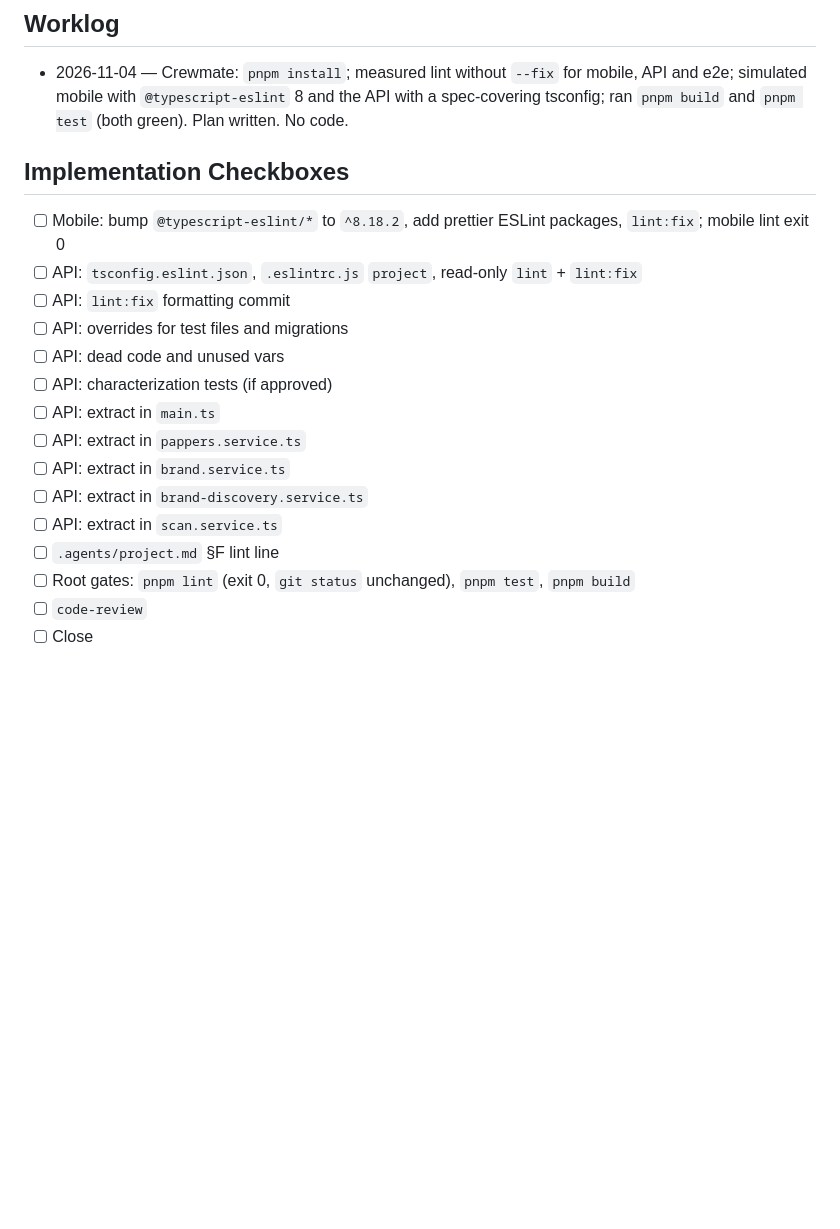
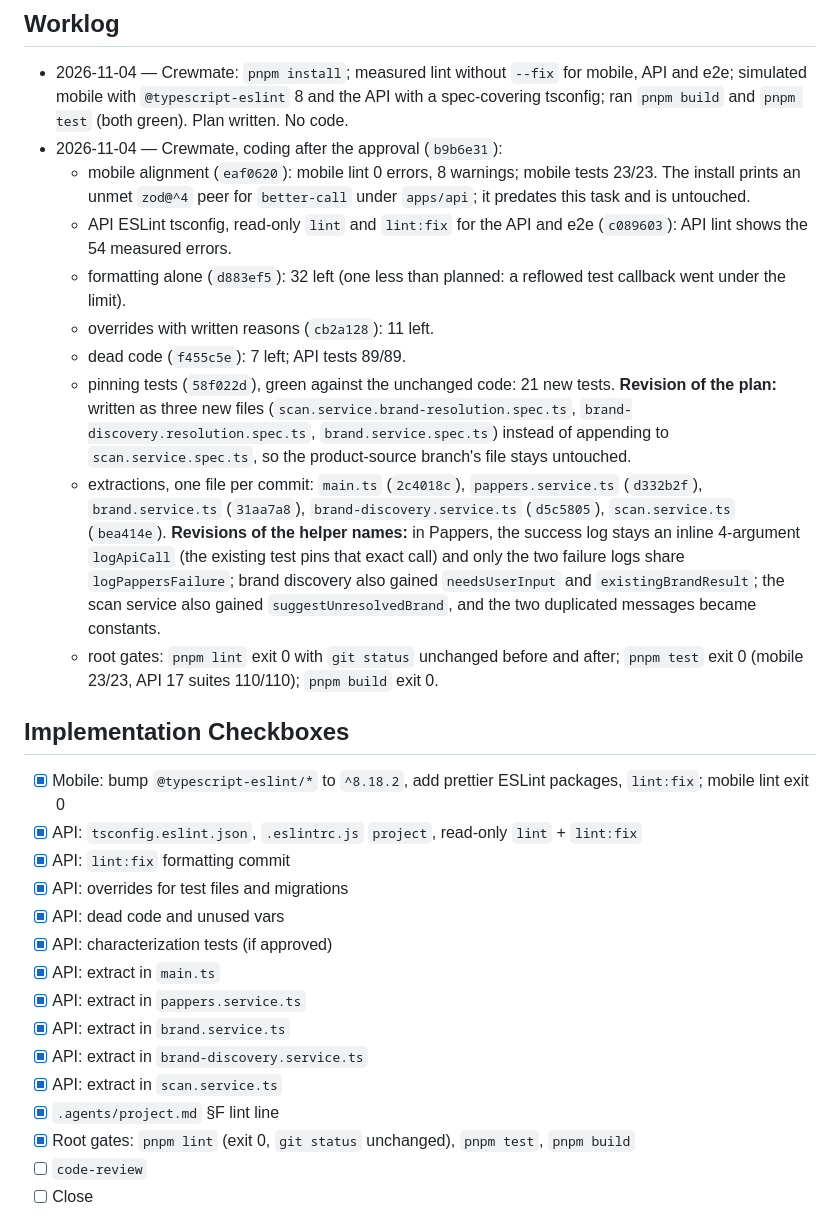
Before and after one commit to Bspot-api/b-spot, a Markdown page: project-management/tasks/20261103-2256-repair-lint.work.md, the part around the change. GitHub-like rendering; blank space fills up the shorter version.

Commit message:
📝 docs(repair-lint): record the coding worklog, correct the lint gate line
Co-Authored-By: Claude Opus 5.5 <noreply@anthropic.com>

```diff
--- a/project-management/tasks/20261103-2256-repair-lint.work.md
+++ b/project-management/tasks/20261103-2256-repair-lint.work.md
@@ -223,24 +223,53 @@ product DTO, `apps/mobile/src/api/types.ts`.
   mobile, API and e2e; simulated mobile with `@typescript-eslint` 8 and the
   API with a spec-covering tsconfig; ran `pnpm build` and `pnpm test`
   (both green). Plan written. No code.
+- 2026-11-04 — Crewmate, coding after the approval (`b9b6e31`):
+  - mobile alignment (`eaf0620`): mobile lint 0 errors, 8 warnings; mobile
+    tests 23/23. The install prints an unmet `zod@^4` peer for `better-call`
+    under `apps/api`; it predates this task and is untouched.
+  - API ESLint tsconfig, read-only `lint` and `lint:fix` for the API and
+    e2e (`c089603`): API lint shows the 54 measured errors.
+  - formatting alone (`d883ef5`): 32 left (one less than planned: a
+    reflowed test callback went under the limit).
+  - overrides with written reasons (`cb2a128`): 11 left.
+  - dead code (`f455c5e`): 7 left; API tests 89/89.
+  - pinning tests (`58f022d`), green against the unchanged code: 21 new
+    tests. **Revision of the plan:** written as three new files
+    (`scan.service.brand-resolution.spec.ts`,
+    `brand-discovery.resolution.spec.ts`, `brand.service.spec.ts`)
+    instead of appending to `scan.service.spec.ts`, so the
+    product-source branch's file stays untouched.
+  - extractions, one file per commit: `main.ts` (`2c4018c`),
+    `pappers.service.ts` (`d332b2f`), `brand.service.ts` (`31aa7a8`),
+    `brand-discovery.service.ts` (`d5c5805`), `scan.service.ts`
+    (`bea414e`). **Revisions of the helper names:** in Pappers, the
+    success log stays an inline 4-argument `logApiCall` (the existing
+    test pins that exact call) and only the two failure logs share
+    `logPappersFailure`; brand discovery also gained `needsUserInput` and
+    `existingBrandResult`; the scan service also gained
+    `suggestUnresolvedBrand`, and the two duplicated messages became
+    constants.
+  - root gates: `pnpm lint` exit 0 with `git status` unchanged before and
+    after; `pnpm test` exit 0 (mobile 23/23, API 17 suites 110/110);
+    `pnpm build` exit 0.
 
 ## Implementation Checkboxes
 
-- [ ] Mobile: bump `@typescript-eslint/*` to `^8.18.2`, add prettier
+- [x] Mobile: bump `@typescript-eslint/*` to `^8.18.2`, add prettier
       ESLint packages, `lint:fix`; mobile lint exit 0
-- [ ] API: `tsconfig.eslint.json`, `.eslintrc.js` `project`, read-only
+- [x] API: `tsconfig.eslint.json`, `.eslintrc.js` `project`, read-only
       `lint` + `lint:fix`
-- [ ] API: `lint:fix` formatting commit
-- [ ] API: overrides for test files and migrations
-- [ ] API: dead code and unused vars
-- [ ] API: characterization tests (if approved)
-- [ ] API: extract in `main.ts`
-- [ ] API: extract in `pappers.service.ts`
-- [ ] API: extract in `brand.service.ts`
-- [ ] API: extract in `brand-discovery.service.ts`
-- [ ] API: extract in `scan.service.ts`
-- [ ] `.agents/project.md` §F lint line
-- [ ] Root gates: `pnpm lint` (exit 0, `git status` unchanged), `pnpm test`,
+- [x] API: `lint:fix` formatting commit
+- [x] API: overrides for test files and migrations
+- [x] API: dead code and unused vars
+- [x] API: characterization tests (if approved)
+- [x] API: extract in `main.ts`
+- [x] API: extract in `pappers.service.ts`
+- [x] API: extract in `brand.service.ts`
+- [x] API: extract in `brand-discovery.service.ts`
+- [x] API: extract in `scan.service.ts`
+- [x] `.agents/project.md` §F lint line
+- [x] Root gates: `pnpm lint` (exit 0, `git status` unchanged), `pnpm test`,
       `pnpm build`
 - [ ] `code-review`
 - [ ] Close
```
Also changed, not shown: .agents/project.md (+2 -2 lines).
